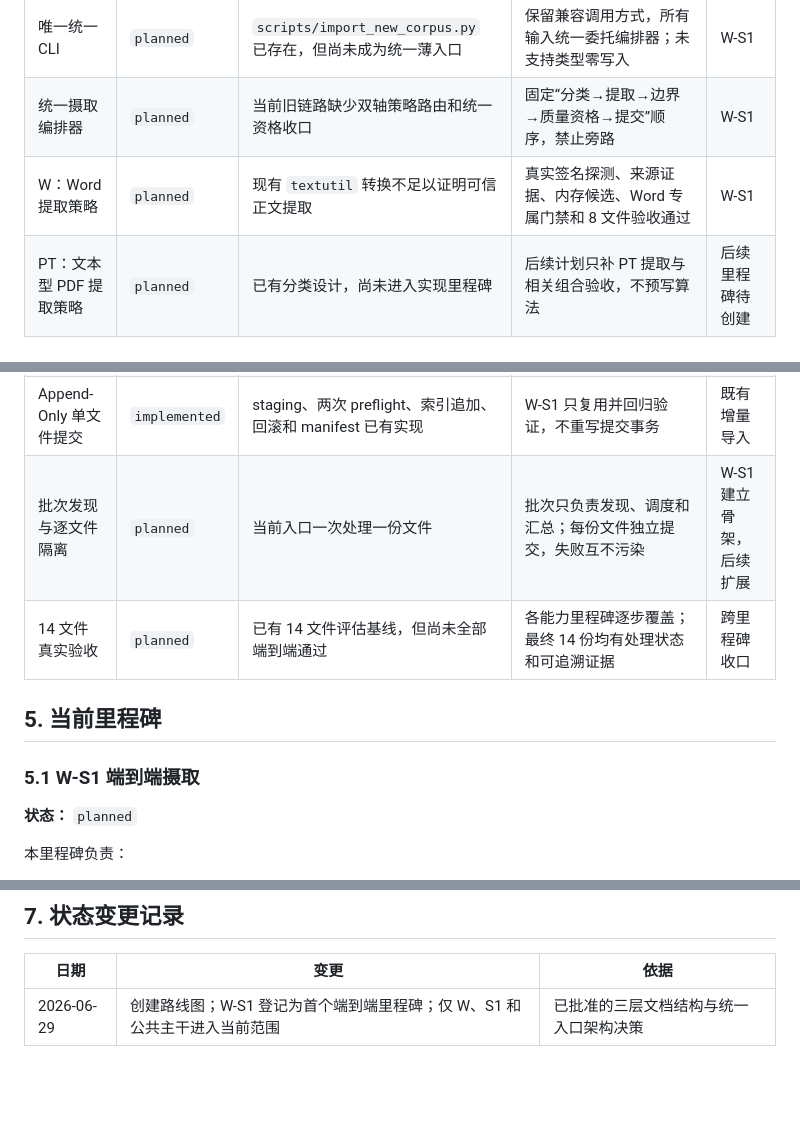
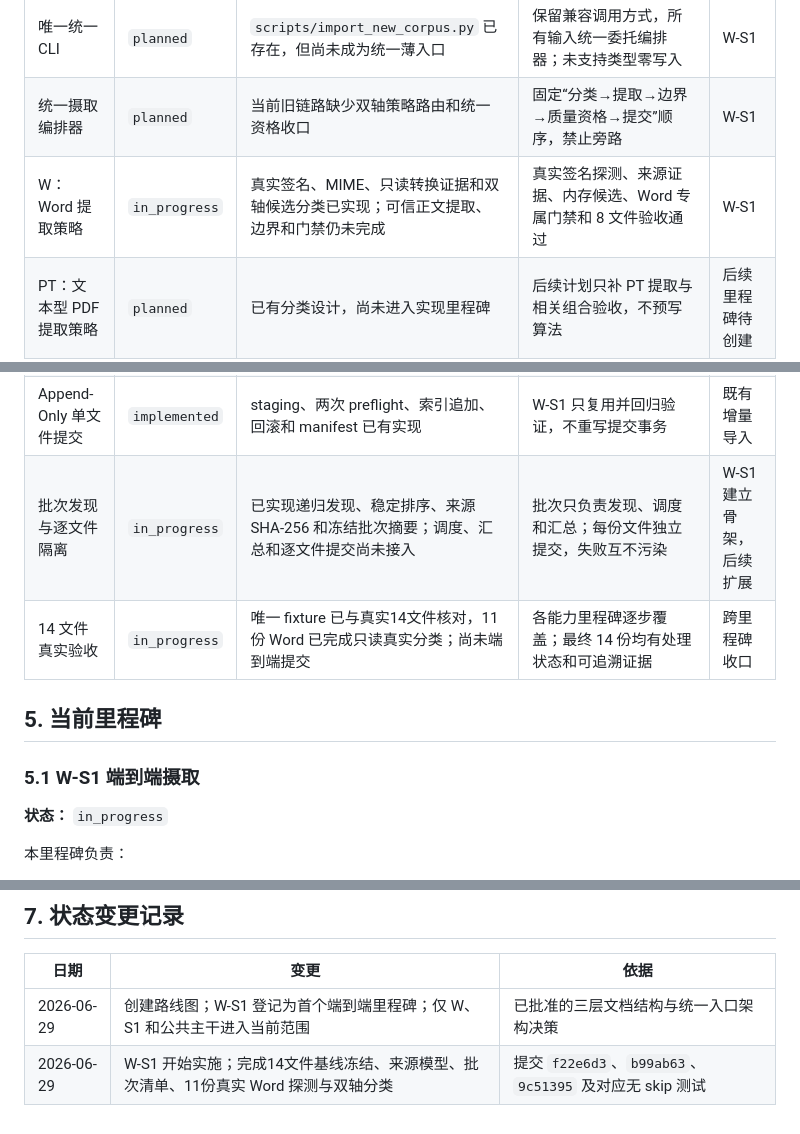
Before and after one commit to ITboyBob/FireAI, a Markdown page: docs/project_or_workflow/2026-06-29-legal-ingestion-capability-roadmap.md, 3 parts joined by grey strips. Rendered like a GitHub page; blank space fills up the shorter version.

Commit message:
文档：记录W-S1首批任务进展

```diff
--- a/docs/project_or_workflow/2026-06-29-legal-ingestion-capability-roadmap.md
+++ b/docs/project_or_workflow/2026-06-29-legal-ingestion-capability-roadmap.md
@@ -58,7 +58,7 @@
 | --- | --- | --- | --- | --- |
 | 唯一统一 CLI | `planned` | `scripts/import_new_corpus.py` 已存在，但尚未成为统一薄入口 | 保留兼容调用方式，所有输入统一委托编排器；未支持类型零写入 | W-S1 |
 | 统一摄取编排器 | `planned` | 当前旧链路缺少双轴策略路由和统一资格收口 | 固定“分类→提取→边界→质量资格→提交”顺序，禁止旁路 | W-S1 |
-| W：Word 提取策略 | `planned` | 现有 `textutil` 转换不足以证明可信正文提取 | 真实签名探测、来源证据、内存候选、Word 专属门禁和 8 文件验收通过 | W-S1 |
+| W：Word 提取策略 | `in_progress` | 真实签名、MIME、只读转换证据和双轴候选分类已实现；可信正文提取、边界和门禁仍未完成 | 真实签名探测、来源证据、内存候选、Word 专属门禁和 8 文件验收通过 | W-S1 |
 | PT：文本型 PDF 提取策略 | `planned` | 已有分类设计，尚未进入实现里程碑 | 后续计划只补 PT 提取与相关组合验收，不预写算法 | 后续里程碑待创建 |
 | PS：扫描型 PDF 提取策略 | `blocked` | OCR 引擎、中文资源和图像预处理依赖尚未获批 | 完成官方文档调研、依赖审批、真实样本探针后才能进入实施 | 后续里程碑待创建 |
 | S1：纯正文边界策略 | `planned` | 已有边界设计，尚未形成端到端可用能力 | 唯一标题、第一条、最后一条及尾部污染门禁通过 8 文件验收 | W-S1 |
@@ -67,14 +67,14 @@
 | S4：混合不确定处理 | `planned` | 已确定不得自动提交，具体人工复核流程未实施 | 稳定输出 `review_required`，任何自动提交路径均被测试阻断 | 后续里程碑待创建 |
 | 通用质量资格 | `planned` | 现有“标准化成功且 chunk 非空”不足以判定法规正文合格 | 资格绑定源摘要、质量报告和 staged 产物摘要，失败时零提交 | W-S1 |
 | Append-Only 单文件提交 | `implemented` | staging、两次 preflight、索引追加、回滚和 manifest 已有实现 | W-S1 只复用并回归验证，不重写提交事务 | 既有增量导入 |
-| 批次发现与逐文件隔离 | `planned` | 当前入口一次处理一份文件 | 批次只负责发现、调度和汇总；每份文件独立提交，失败互不污染 | W-S1 建立骨架，后续扩展 |
-| 14 文件真实验收 | `planned` | 已有 14 文件评估基线，但尚未全部端到端通过 | 各能力里程碑逐步覆盖；最终 14 份均有处理状态和可追溯证据 | 跨里程碑收口 |
+| 批次发现与逐文件隔离 | `in_progress` | 已实现递归发现、稳定排序、来源 SHA-256 和冻结批次摘要；调度、汇总和逐文件提交尚未接入 | 批次只负责发现、调度和汇总；每份文件独立提交，失败互不污染 | W-S1 建立骨架，后续扩展 |
+| 14 文件真实验收 | `in_progress` | 唯一 fixture 已与真实14文件核对，11份 Word 已完成只读真实分类；尚未端到端提交 | 各能力里程碑逐步覆盖；最终 14 份均有处理状态和可追溯证据 | 跨里程碑收口 |
 
 ## 5. 当前里程碑
 
 ### 5.1 W-S1 端到端摄取
 
-**状态：** `planned`
+**状态：** `in_progress`
 
 本里程碑负责：
 
@@ -111,3 +111,4 @@ W-S1 完成不等于 14 文件全量摄取完成，也不等于多格式法规
 | 日期 | 变更 | 依据 |
 | --- | --- | --- |
 | 2026-06-29 | 创建路线图；W-S1 登记为首个端到端里程碑；仅 W、S1 和公共主干进入当前范围 | 已批准的三层文档结构与统一入口架构决策 |
+| 2026-06-29 | W-S1 开始实施；完成14文件基线冻结、来源模型、批次清单、11份真实 Word 探测与双轴分类 | 提交 `f22e6d3`、`b99ab63`、`9c51395` 及对应无 skip 测试 |
```
